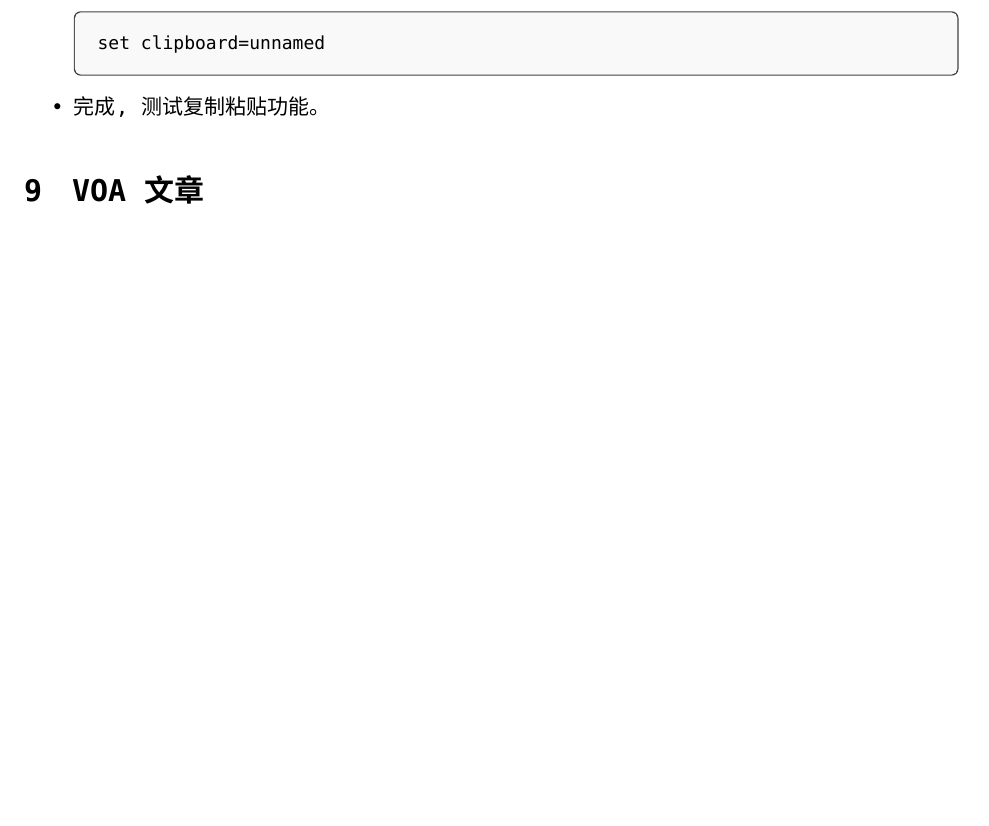
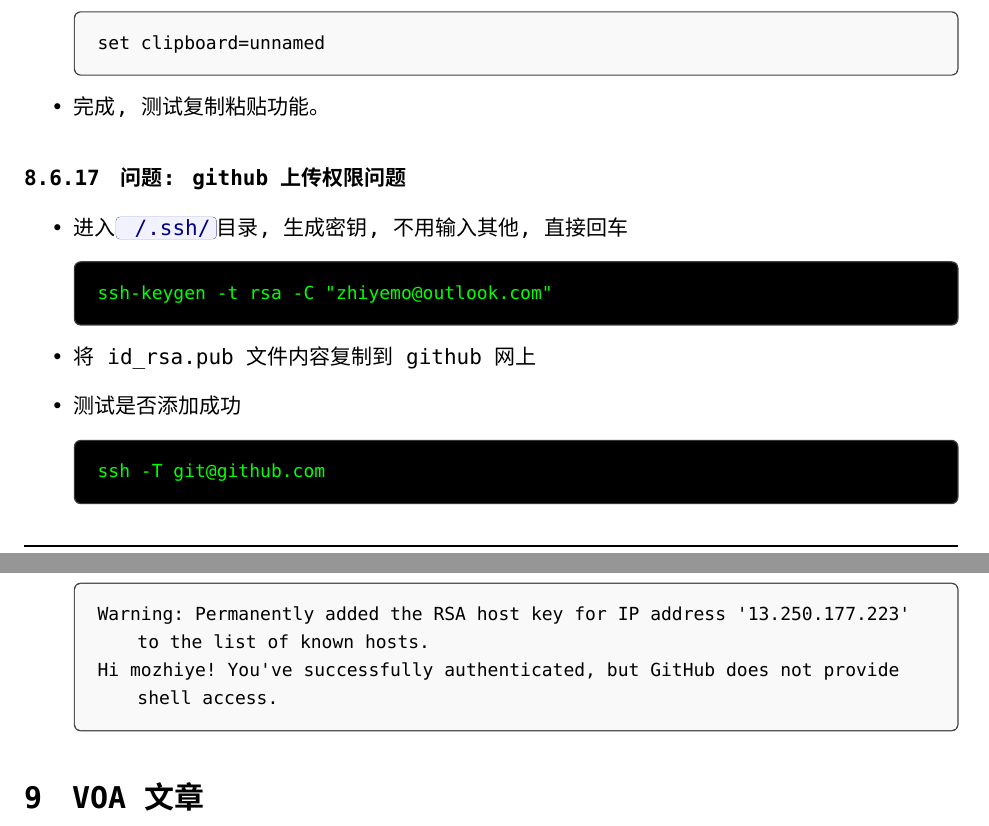
Before and after one commit to mozhiye/zhiye_note, a LaTeX document (git.tex, which reads 009_soft_install_note/ubuntu_install_note.tex): part of page 70 of 103 before the commit and two parts of pages 70 and 71 of 103 after it, the two joined at a grey line, cut so that both start at the same text, the shorter picture padded with empty space. Compiled offline with XeLaTeX; a missing font is replaced by an installed copy or a similar font.

Commit message:
[dev]: add github key note;

```diff
--- a/009_soft_install_note/ubuntu_install_note.tex
+++ b/009_soft_install_note/ubuntu_install_note.tex
@@ -479,3 +479,28 @@ set clipboard=unnamed
 \item 完成, 测试复制粘贴功能。
 
 \end{itemize}
+
+%============================================
+%           问题解决3
+%============================================
+\subsubsection{问题: github上传权限问题}
+\begin{itemize}
+
+\item 进入\emphasizebox{~/.ssh/}目录, 生成密钥, 不用输入其他, 直接回车
+\begin{commandbox}
+ssh-keygen -t rsa -C "zhiyemo@outlook.com"
+\end{commandbox}
+
+\item 将id\_rsa.pub文件内容复制到github网上
+
+\item 测试是否添加成功
+\begin{commandbox}
+ssh -T git@github.com
+\end{commandbox}
+
+\begin{messagebox}
+Warning: Permanently added the RSA host key for IP address '13.250.177.223' to the list of known hosts.
+Hi mozhiye! You've successfully authenticated, but GitHub does not provide shell access.
+\end{messagebox}
+
+\end{itemize}
```
